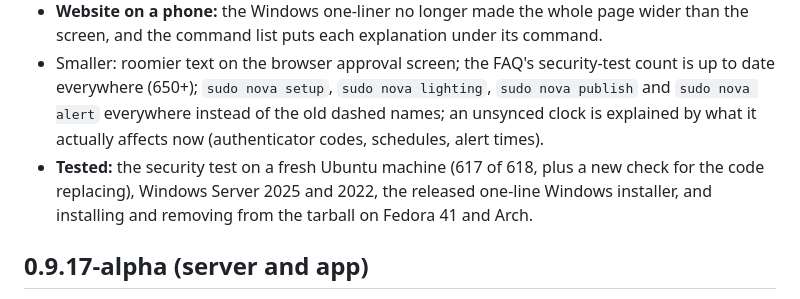
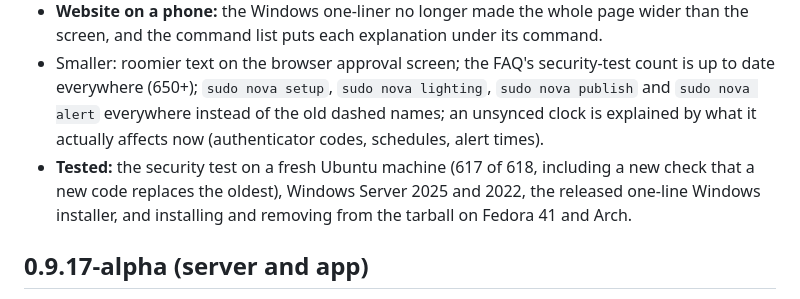
Before and after one commit to dash1101/Nova, a Markdown page: CHANGELOG.md, the part around the change. Drawn GitHub-style.

Commit message:
Changelog wording

```diff
--- a/CHANGELOG.md
+++ b/CHANGELOG.md
@@ -11,7 +11,7 @@ A second pass the same night, on the first hour with Nova: installing it, settin
 - **Setup guide** (Nova web and the app): the one-line installer, any Linux with systemd or Windows, Tailscale first for away from home, and Copy buttons on web — in all nine languages.
 - **Website on a phone:** the Windows one-liner no longer made the whole page wider than the screen, and the command list puts each explanation under its command.
 - Smaller: roomier text on the browser approval screen; the FAQ's security-test count is up to date everywhere (650+); `sudo nova setup`, `sudo nova lighting`, `sudo nova publish` and `sudo nova alert` everywhere instead of the old dashed names; an unsynced clock is explained by what it actually affects now (authenticator codes, schedules, alert times).
-- **Tested:** the security test on a fresh Ubuntu machine (617 of 618, plus a new check for the code replacing), Windows Server 2025 and 2022, the released one-line Windows installer, and installing and removing from the tarball on Fedora 41 and Arch.
+- **Tested:** the security test on a fresh Ubuntu machine (617 of 618, including a new check that a new code replaces the oldest), Windows Server 2025 and 2022, the released one-line Windows installer, and installing and removing from the tarball on Fedora 41 and Arch.
 
 ## 0.9.17-alpha (server and app)
 A pass of testing Nova the way a person uses it — every page of Nova web at phone and desktop size in all six looks, the Android app on an Android 11 phone and tablet, the `nova` command, a brand-new server, and the full security test — and fixing what turned up.
```
